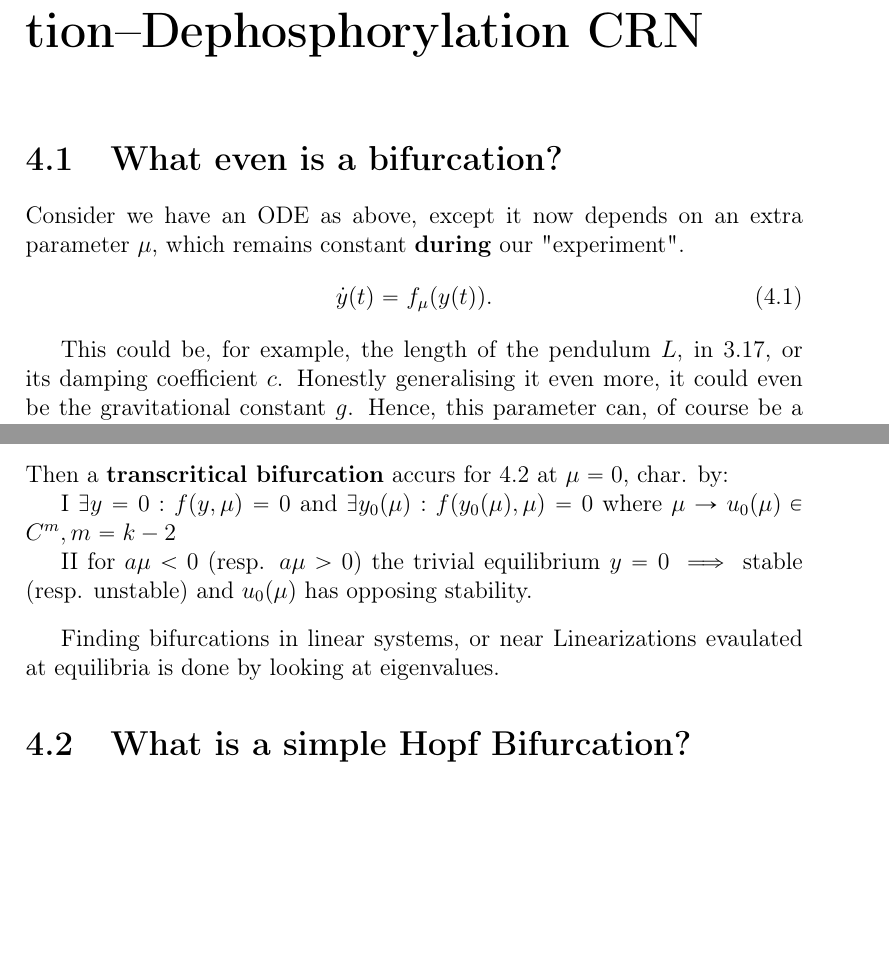
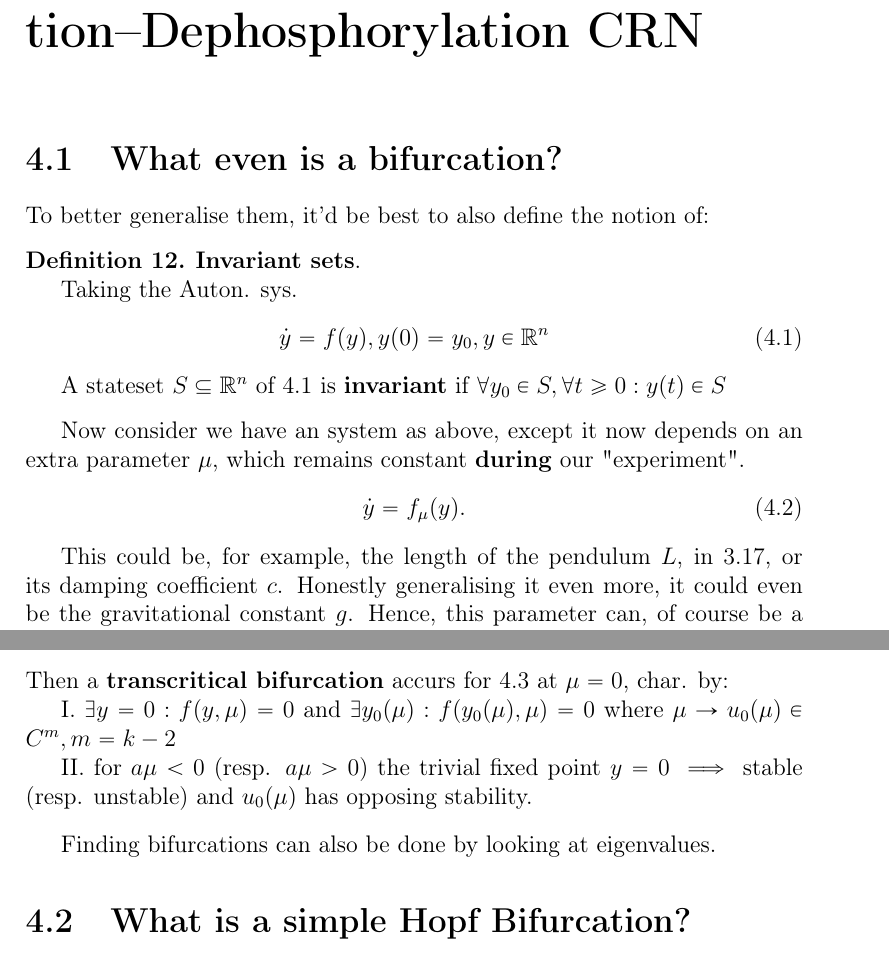
Before and after one commit to viktorashi/bachelor-thesis, a LaTeX thesis (main.tex, which reads chapters/chapter4.tex): two parts of pages 29 and 31 of 38 before the commit and two parts of pages 29 and 32 of 39 after it, joined at a grey line, cut so that both start at the same text, the shorter picture padded with empty space. Compiled offline with pdfLaTeX; a LaTeX package or settings file that is missing is left out.

Commit message:
invaraint set definition

```diff
--- a/chapters/chapter4.tex
+++ b/chapters/chapter4.tex
@@ -1,9 +1,22 @@
 \chapter{Existence and Absence of Hopf Bifurcation in Phosphorylation–Dephosphorylation CRN}
 
 \section{What even \textbf{is} a bifurcation?}
-Consider we have an ODE as above, except it now depends on an extra parameter $\mu$, which remains constant \textbf{during} our "experiment".
+To better generalise them, it'd be best to also define the notion of:
+
+\begin{definition}
+  \textbf{Invariant sets}.
+
+  Taking the Auton. sys.
+  \begin{equation}\label{invar_set_auton_sys}
+    \dot{y} = f(y) , y(0) = y_0, y \in \mathbb{R}^n
+  \end{equation}
+
+  A stateset $S \subseteq \mathbb{R}^n$ of \ref{invar_set_auton_sys} is \textbf{invariant} if $\forall y_0 \in S, \forall t \geq 0: y(t) \in S$
+\end{definition}
+
+Now consider we have an system as above, except it now depends on an extra parameter $\mu$, which remains constant \textbf{during} our "experiment".
 \begin{equation}\label{auton_parameter_sys_compact}
-  \dot{y}(t) = f_\mu(y(t)).
+  \dot{y} = f_\mu(y).
 \end{equation}
 
 This could be, for example, the length of the pendulum $L$, in \ref{damped_pendulum}, or its damping coefficient $c$. Honestly generalising it even more, it could even be the gravitational constant $g$. Hence, this parameter can, of course be a \textbf{vector} of such parameters.
@@ -68,13 +81,13 @@ Then, for \ref{eq:1-d_bif_sys}, a saddle-node bifurcation accurs at $\mu = 0$, c
   \]
   Then a \textbf{transcritical bifurcation} accurs for \ref{eq:1-d_bif_sys} at $\mu = 0$, char. by:
 
-  \rom{1}  $\exists y = 0 : f(y, \mu) = 0$  and  $ \exists y_0(\mu) : f(y_0(\mu), \mu) = 0 $ where $\mu \rightarrow u_0(\mu) \in C^m, m = k - 2$
+  \rom{1}.  $\exists y = 0 : f(y, \mu) = 0$  and  $ \exists y_0(\mu) : f(y_0(\mu), \mu) = 0 $ where $\mu \rightarrow u_0(\mu) \in C^m, m = k - 2$
 
-  \rom{2}  for $a\mu  < 0$ (resp. $a\mu > 0$) the trivial equilibrium $y = 0 \implies$ stable (resp. unstable)
+  \rom{2}.  for $a\mu  < 0$ (resp. $a\mu > 0$) the trivial fixed point $y = 0 \implies$ stable (resp. unstable)
   and $u_0(\mu)$ has opposing stability.
 \end{definition}
 
-Finding bifurcations in linear systems, or near Linearizations evaulated at equilibria is done by looking at eigenvalues.
+Finding bifurcations can also be done by looking at eigenvalues.
 
 \section{What is a simple Hopf Bifurcation?}
 
```
Also changed, not shown: chapters/chapter4.tex (6 more changed lines).
